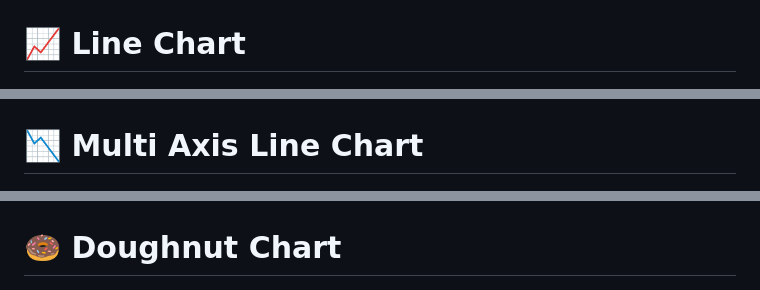
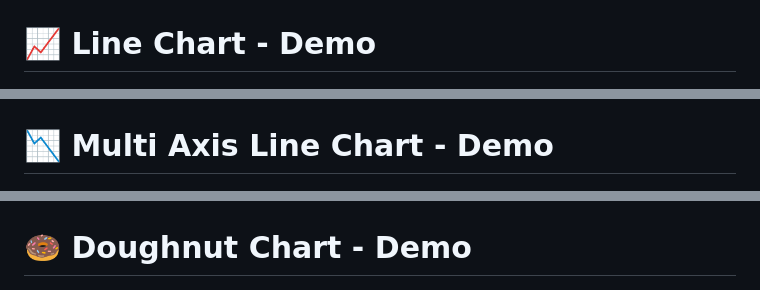
Before and after one commit to saeedkohansal/Chart.js-Tutorial-With-Examples, a Markdown page: README.md, 3 parts joined by grey strips. Drawn GitHub-style.

```diff
--- a/README.md
+++ b/README.md
@@ -25,15 +25,15 @@ In this Chart.js tutorial, I’ll show you how to visualize data on the web usin
 
 ![Horizontal Bar Chart](https://raw.githubusercontent.com/saeedkohansal/Chart.js-Tutorial-With-Examples/refs/heads/main/images/chart.js-examples/bar-chart-horizontal.png "Horizontal Bar Chart - Example")
 
-# 📈 Line Chart
+# 📈 Line Chart - Demo
 
 ![Line Chart](https://raw.githubusercontent.com/saeedkohansal/Chart.js-Tutorial-With-Examples/refs/heads/main/images/chart.js-examples/line-chart.png "Line Chart - Example")
 
-# 📉 Multi Axis Line Chart
+# 📉 Multi Axis Line Chart - Demo
 
 ![Bar Chart](https://raw.githubusercontent.com/saeedkohansal/Chart.js-Tutorial-With-Examples/refs/heads/main/images/chart.js-examples/bar-chart.png "Bar Chart - Example")
 
-# 🍩 Doughnut Chart
+# 🍩 Doughnut Chart - Demo
 
 ![Doughnut Chart](https://raw.githubusercontent.com/saeedkohansal/Chart.js-Tutorial-With-Examples/refs/heads/main/images/chart.js-examples/doughnut-chart.png "Doughnut Chart - Example")
 
```
Also changed, not shown: other parts of README.md (+6 -6 lines).
